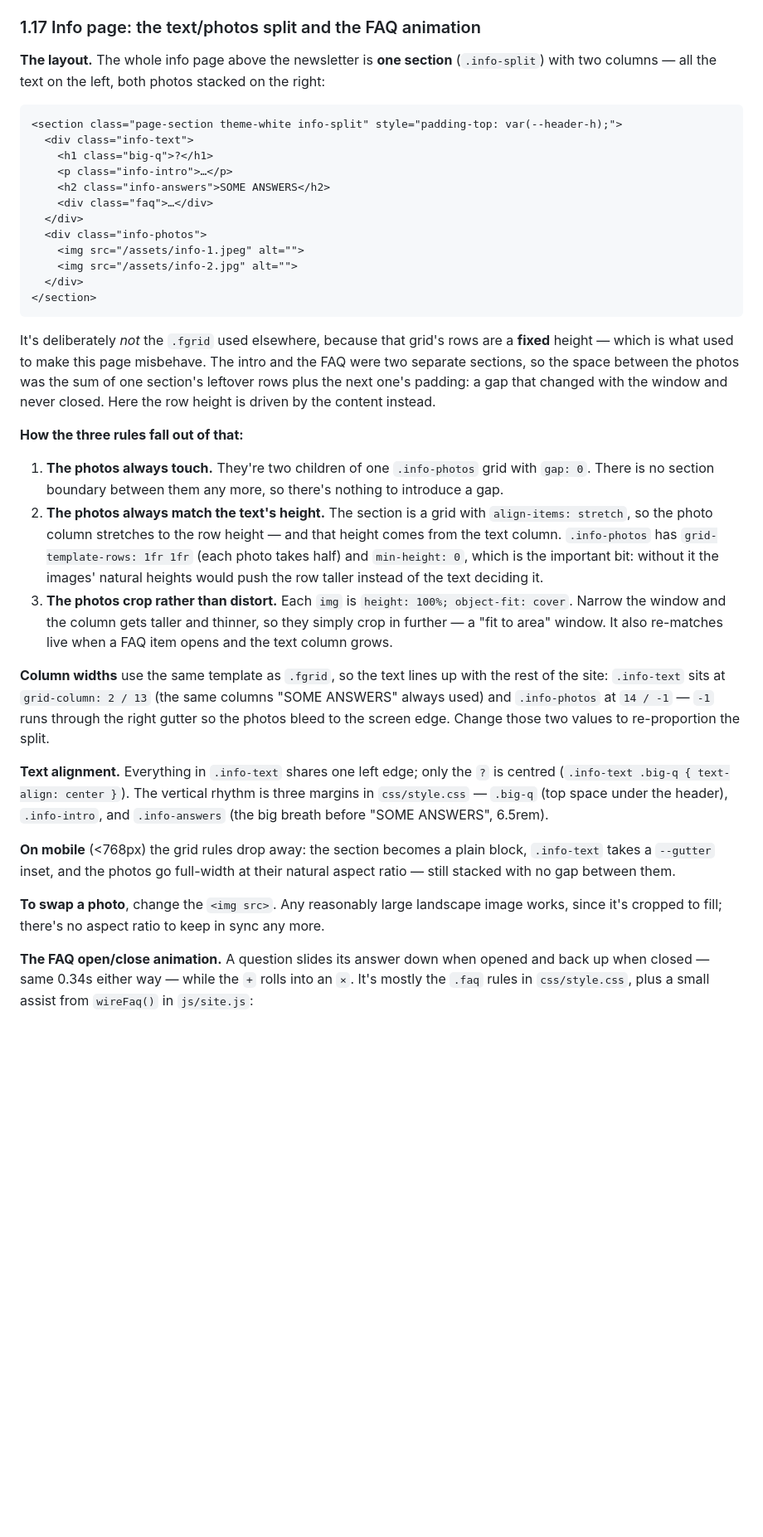
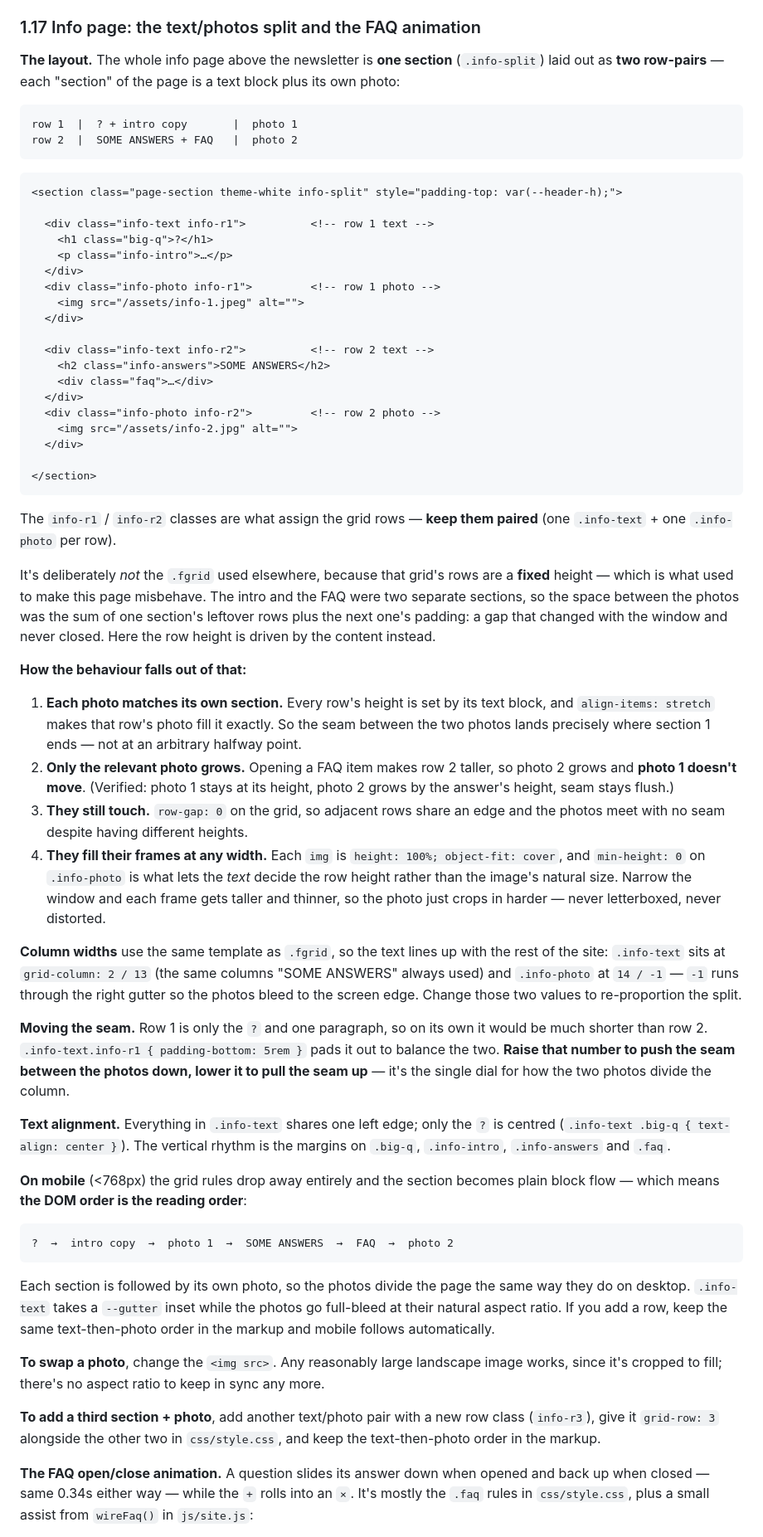
Before and after one commit to alkabil-audio/alkabil.site, a Markdown page: DOCUMENTATION.md, the part around one of its changes. Shown at 83% size. Rendered like a GitHub page; blank space fills up the shorter version.

````diff
--- a/DOCUMENTATION.md
+++ b/DOCUMENTATION.md
@@ -808,23 +808,38 @@ keyframes in `css/style.css`:
 ### 1.17 Info page: the text/photos split and the FAQ animation
 
 **The layout.** The whole info page above the newsletter is **one section**
-(`.info-split`) with two columns — all the text on the left, both photos stacked
-on the right:
+(`.info-split`) laid out as **two row-pairs** — each "section" of the page is a
+text block plus its own photo:
+
+```
+row 1  |  ? + intro copy       |  photo 1
+row 2  |  SOME ANSWERS + FAQ   |  photo 2
+```
 
 ```html
 <section class="page-section theme-white info-split" style="padding-top: var(--header-h);">
-  <div class="info-text">
+
+  <div class="info-text info-r1">          <!-- row 1 text -->
     <h1 class="big-q">?</h1>
     <p class="info-intro">…</p>
+  </div>
+  <div class="info-photo info-r1">         <!-- row 1 photo -->
+    <img src="/assets/info-1.jpeg" alt="">
+  </div>
+
+  <div class="info-text info-r2">          <!-- row 2 text -->
     <h2 class="info-answers">SOME ANSWERS</h2>
     <div class="faq">…</div>
   </div>
-  <div class="info-photos">
-    <img src="/assets/info-1.jpeg" alt="">
+  <div class="info-photo info-r2">         <!-- row 2 photo -->
     <img src="/assets/info-2.jpg" alt="">
   </div>
+
 </section>
 ```
+
+The `info-r1` / `info-r2` classes are what assign the grid rows — **keep them
+paired** (one `.info-text` + one `.info-photo` per row).
 
 It's deliberately *not* the `.fgrid` used elsewhere, because that grid's rows are
 a **fixed** height — which is what used to make this page misbehave. The intro
@@ -833,40 +848,58 @@ sum of one section's leftover rows plus the next one's padding: a gap that
 changed with the window and never closed. Here the row height is driven by the
 content instead.
 
-**How the three rules fall out of that:**
+**How the behaviour falls out of that:**
 
-1. **The photos always touch.** They're two children of one `.info-photos` grid
-   with `gap: 0`. There is no section boundary between them any more, so there's
-   nothing to introduce a gap.
-2. **The photos always match the text's height.** The section is a grid with
-   `align-items: stretch`, so the photo column stretches to the row height — and
-   that height comes from the text column. `.info-photos` has
-   `grid-template-rows: 1fr 1fr` (each photo takes half) and `min-height: 0`,
-   which is the important bit: without it the images' natural heights would push
-   the row taller instead of the text deciding it.
-3. **The photos crop rather than distort.** Each `img` is
-   `height: 100%; object-fit: cover`. Narrow the window and the column gets
-   taller and thinner, so they simply crop in further — a "fit to area" window.
-   It also re-matches live when a FAQ item opens and the text column grows.
+1. **Each photo matches its own section.** Every row's height is set by its text
+   block, and `align-items: stretch` makes that row's photo fill it exactly. So
+   the seam between the two photos lands precisely where section 1 ends — not at
+   an arbitrary halfway point.
+2. **Only the relevant photo grows.** Opening a FAQ item makes row 2 taller, so
+   photo 2 grows and **photo 1 doesn't move**. (Verified: photo 1 stays at its
+   height, photo 2 grows by the answer's height, seam stays flush.)
+3. **They still touch.** `row-gap: 0` on the grid, so adjacent rows share an
+   edge and the photos meet with no seam despite having different heights.
+4. **They fill their frames at any width.** Each `img` is
+   `height: 100%; object-fit: cover`, and `min-height: 0` on `.info-photo` is
+   what lets the *text* decide the row height rather than the image's natural
+   size. Narrow the window and each frame gets taller and thinner, so the photo
+   just crops in harder — never letterboxed, never distorted.
 
 **Column widths** use the same template as `.fgrid`, so the text lines up with
 the rest of the site: `.info-text` sits at `grid-column: 2 / 13` (the same
-columns "SOME ANSWERS" always used) and `.info-photos` at `14 / -1` — `-1` runs
+columns "SOME ANSWERS" always used) and `.info-photo` at `14 / -1` — `-1` runs
 through the right gutter so the photos bleed to the screen edge. Change those two
 values to re-proportion the split.
 
+**Moving the seam.** Row 1 is only the `?` and one paragraph, so on its own it
+would be much shorter than row 2. `.info-text.info-r1 { padding-bottom: 5rem }`
+pads it out to balance the two. **Raise that number to push the seam between the
+photos down, lower it to pull the seam up** — it's the single dial for how the
+two photos divide the column.
+
 **Text alignment.** Everything in `.info-text` shares one left edge; only the `?`
 is centred (`.info-text .big-q { text-align: center }`). The vertical rhythm is
-three margins in `css/style.css` — `.big-q` (top space under the header),
-`.info-intro`, and `.info-answers` (the big breath before "SOME ANSWERS", 6.5rem).
+the margins on `.big-q`, `.info-intro`, `.info-answers` and `.faq`.
 
-**On mobile** (<768px) the grid rules drop away: the section becomes a plain
-block, `.info-text` takes a `--gutter` inset, and the photos go full-width at
-their natural aspect ratio — still stacked with no gap between them.
+**On mobile** (<768px) the grid rules drop away entirely and the section becomes
+plain block flow — which means **the DOM order is the reading order**:
+
+```
+?  →  intro copy  →  photo 1  →  SOME ANSWERS  →  FAQ  →  photo 2
+```
+
+Each section is followed by its own photo, so the photos divide the page the same
+way they do on desktop. `.info-text` takes a `--gutter` inset while the photos go
+full-bleed at their natural aspect ratio. If you add a row, keep the same
+text-then-photo order in the markup and mobile follows automatically.
 
 **To swap a photo**, change the `<img src>`. Any reasonably large landscape image
 works, since it's cropped to fill; there's no aspect ratio to keep in sync any
 more.
+
+**To add a third section + photo**, add another text/photo pair with a new row
+class (`info-r3`), give it `grid-row: 3` alongside the other two in
+`css/style.css`, and keep the text-then-photo order in the markup.
 
 **The FAQ open/close animation.** A question slides its answer down when opened
 and back up when closed — same 0.34s either way — while the `+` rolls into an
````
Also changed, not shown: other parts of DOCUMENTATION.md (+19 -0 lines).
